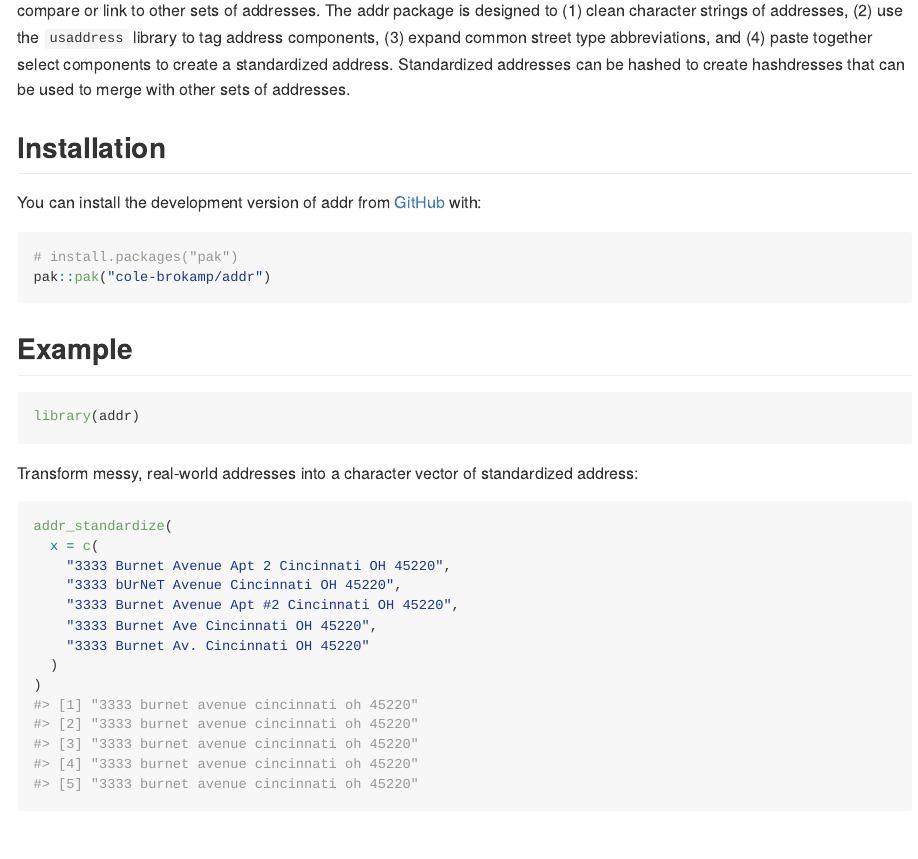
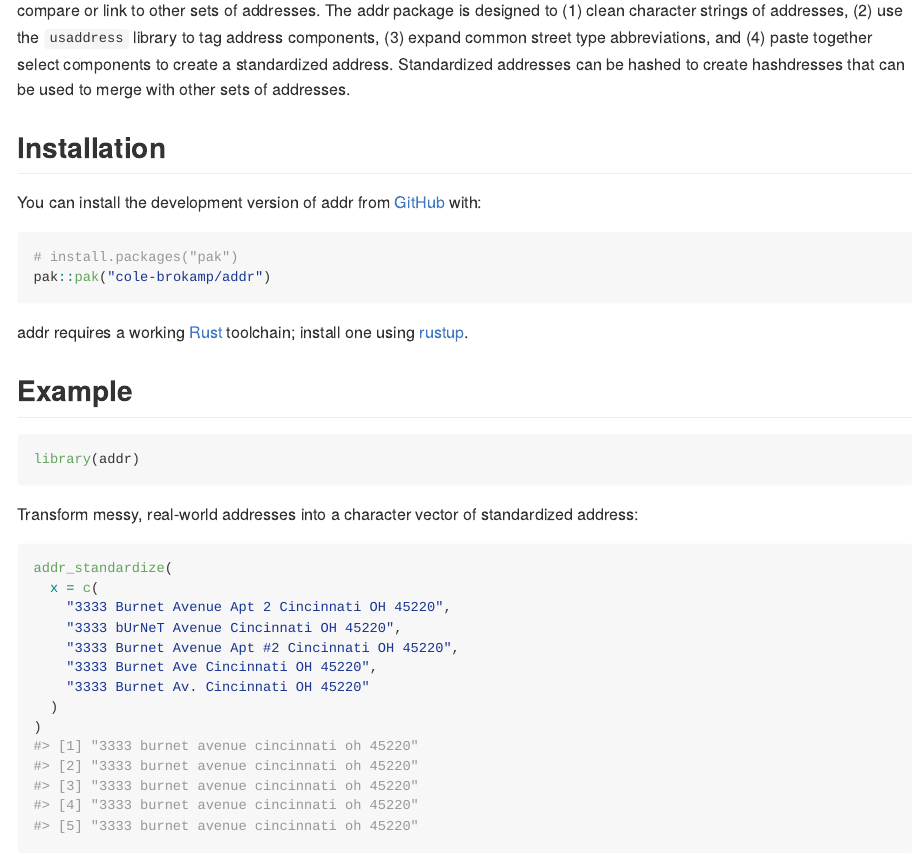
Before and after one commit to cole-brokamp/addr, an R Markdown document (README.Rmd): the page in a window 1100 px wide, from 180 px down. The pictures show the output file README.md that the author committed with the source, drawn offline in the style of GitHub; badge pictures from the web are left out.

Commit message:
add rustc install instructions to readme

````diff
--- a/README.Rmd
+++ b/README.Rmd
@@ -36,6 +36,8 @@ You can install the development version of addr from [GitHub](https://github.com
 # install.packages("pak")
 pak::pak("cole-brokamp/addr")
 ```
+
+addr requires a working [Rust](https://www.rust-lang.org/learn/get-started) toolchain; install one using [rustup](https://www.rust-lang.org/tools/install).
 
 ## Example
 
````
Also changed, not shown: README.md.
